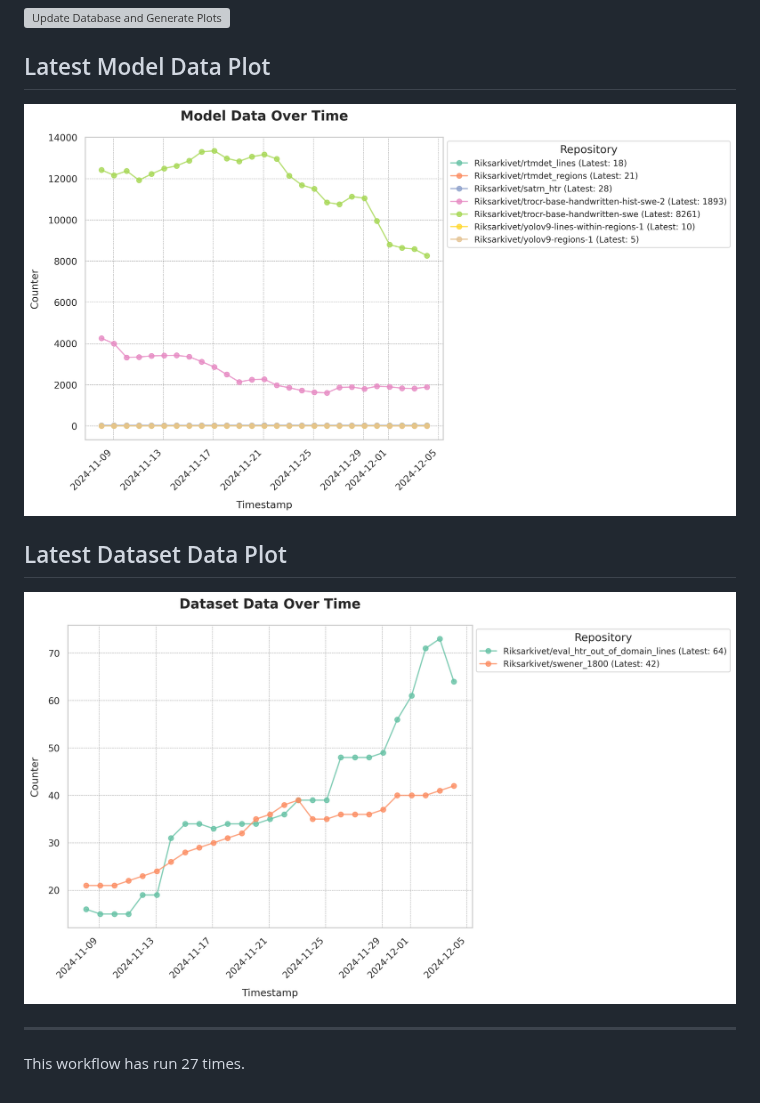
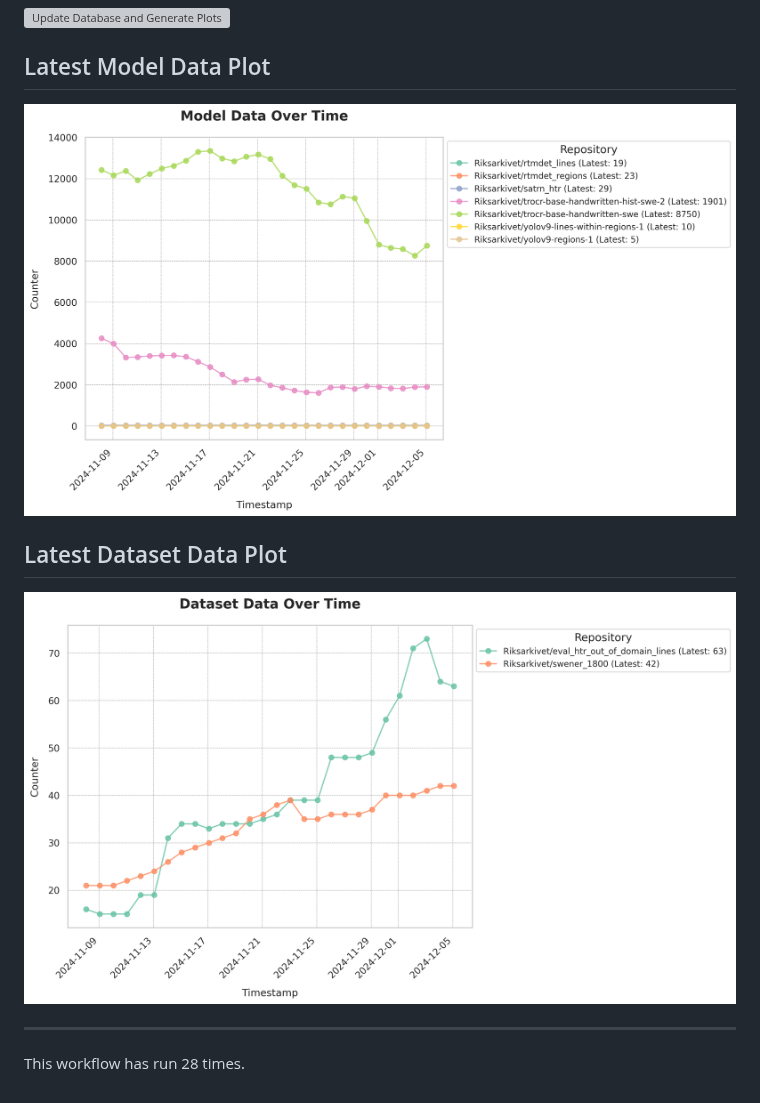
Before and after one commit to Borg93/hf_stats, a Markdown page: README.md, the part around the change. Drawn GitHub-style; pictures changed too: plots/dataset_data_plot.png, plots/model_data_plot.png; grey boxes are pictures that could not be loaded.

Commit message:
Update database and plots

```diff
--- a/README.md
+++ b/README.md
@@ -9,4 +9,4 @@
 [![Dataset Data Plot](plots/dataset_data_plot.png)](https://github.com/Borg93/hf_stats/blob/main/plots/dataset_data_plot.png)
 ___
 
-This workflow has run 27 times.
+This workflow has run 28 times.
```
Also changed, not shown: 1 other file.
